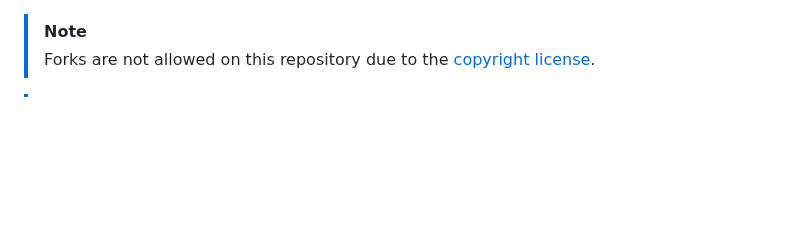
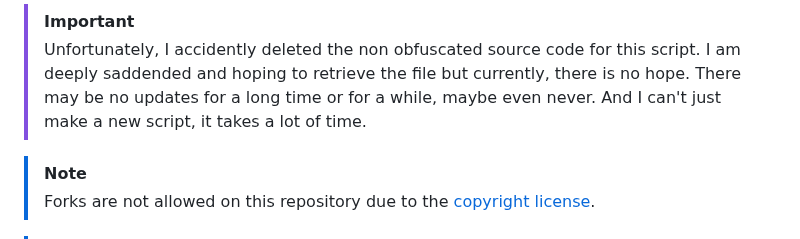
Before and after one commit to theystemYT/theystems-Menu, a Markdown page: README.md, the part around the change. Drawn GitHub-style; blank space fills up the shorter version.

```diff
--- a/README.md
+++ b/README.md
@@ -1,3 +1,6 @@
+> [!IMPORTANT]
+> Unfortunately, I accidently deleted the non obfuscated source code for this script. I am deeply saddended and hoping to retrieve the file but currently, there is no hope. There may be no updates for a long time or for a while, maybe even never. And I can't just make a new script, it takes a lot of time.
+
 > [!NOTE]
 > Forks are not allowed on this repository due to the [copyright license](LICENSE.md).
 
```
